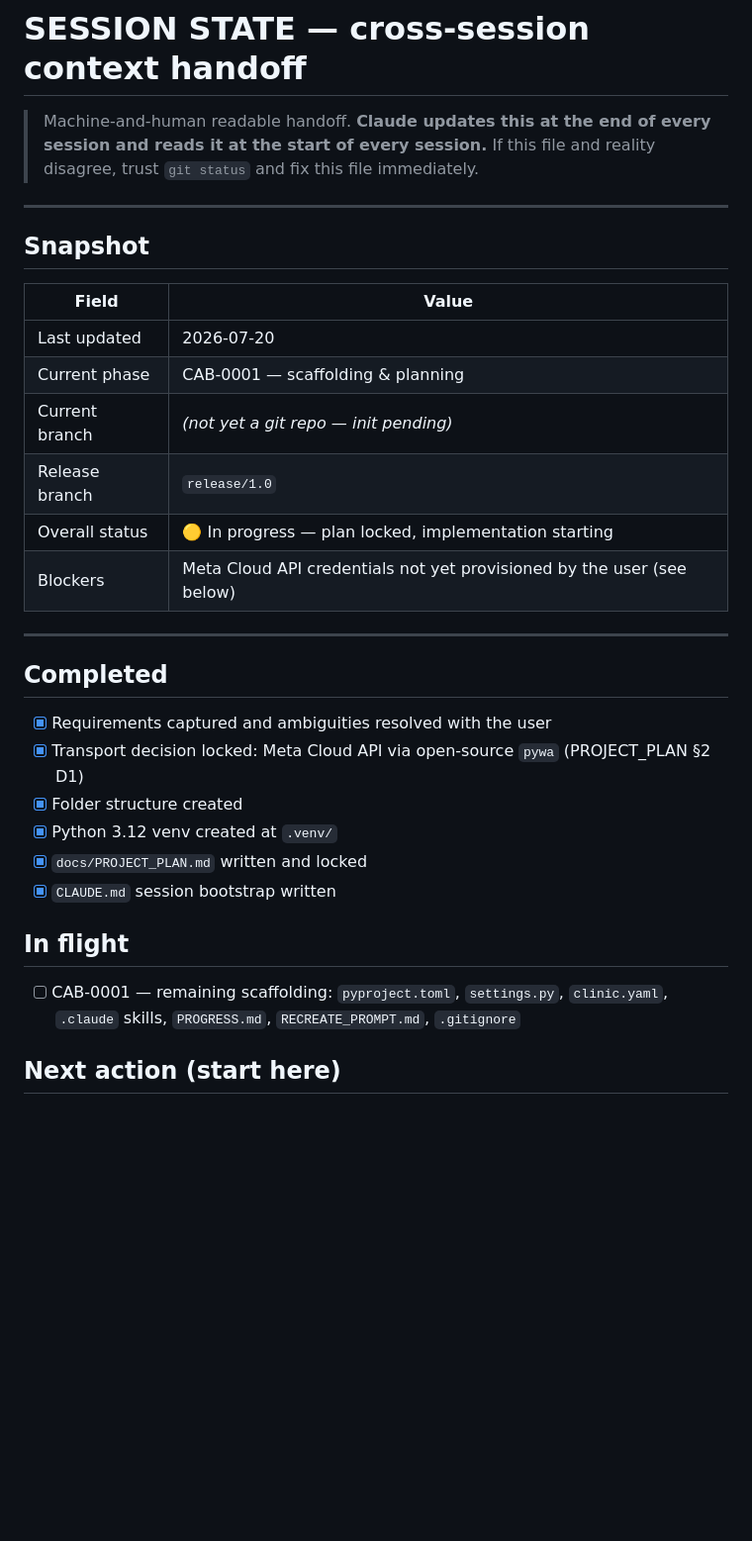
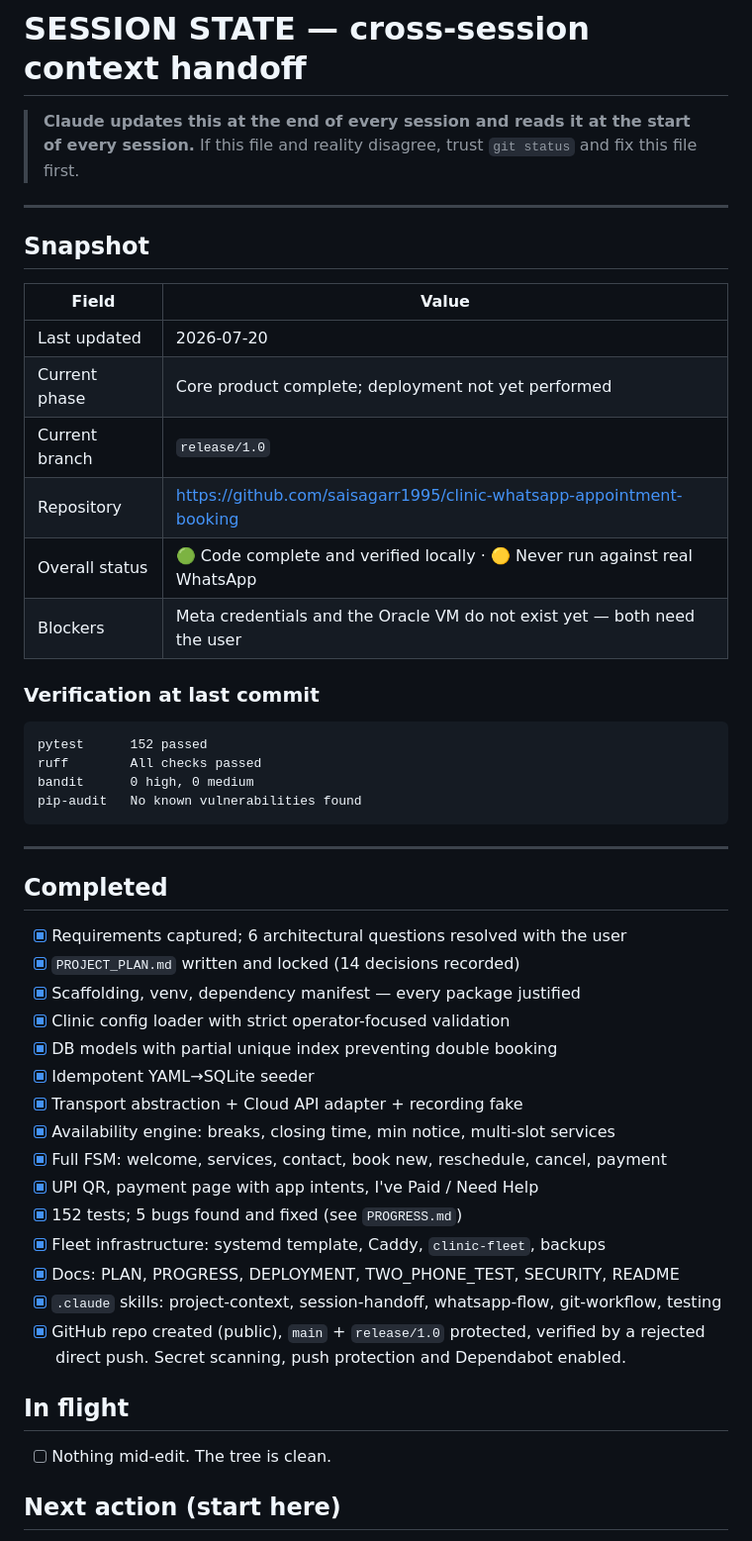
Before and after one commit to saisagarr1995/clinic-whatsapp-appointment-booking, a Markdown page: docs/SESSION_STATE.md, the part around one of its changes. Shown at 99% size. Rendered like a GitHub page; blank space fills up the shorter version.

````diff
--- a/docs/SESSION_STATE.md
+++ b/docs/SESSION_STATE.md
@@ -1,8 +1,7 @@
 # SESSION STATE — cross-session context handoff
 
-> Machine-and-human readable handoff. **Claude updates this at the end of every session
-> and reads it at the start of every session.** If this file and reality disagree, trust
-> `git status` and fix this file immediately.
+> **Claude updates this at the end of every session and reads it at the start of every
+> session.** If this file and reality disagree, trust `git status` and fix this file first.
 
 ---
 
@@ -11,27 +10,44 @@
 | Field | Value |
 |-------|-------|
 | Last updated | 2026-07-20 |
-| Current phase | CAB-0001 — scaffolding & planning |
-| Current branch | *(not yet a git repo — init pending)* |
-| Release branch | `release/1.0` |
-| Overall status | 🟡 In progress — plan locked, implementation starting |
-| Blockers | Meta Cloud API credentials not yet provisioned by the user (see below) |
+| Current phase | Core product complete; deployment not yet performed |
+| Current branch | `release/1.0` |
+| Repository | https://github.com/saisagarr1995/clinic-whatsapp-appointment-booking |
+| Overall status | 🟢 Code complete and verified locally · 🟡 Never run against real WhatsApp |
+| Blockers | Meta credentials and the Oracle VM do not exist yet — both need the user |
+
+### Verification at last commit
+```
+pytest      152 passed
+ruff        All checks passed
+bandit      0 high, 0 medium
+pip-audit   No known vulnerabilities found
+```
 
 ---
 
 ## Completed
 
-- [x] Requirements captured and ambiguities resolved with the user
-- [x] Transport decision locked: Meta Cloud API via open-source `pywa` (PROJECT_PLAN §2 D1)
-- [x] Folder structure created
-- [x] Python 3.12 venv created at `.venv/`
-- [x] `docs/PROJECT_PLAN.md` written and locked
-- [x] `CLAUDE.md` session bootstrap written
+- [x] Requirements captured; 6 architectural questions resolved with the user
+- [x] `PROJECT_PLAN.md` written and locked (14 decisions recorded)
+- [x] Scaffolding, venv, dependency manifest — every package justified
+- [x] Clinic config loader with strict operator-focused validation
+- [x] DB models with partial unique index preventing double booking
+- [x] Idempotent YAML→SQLite seeder
+- [x] Transport abstraction + Cloud API adapter + recording fake
+- [x] Availability engine: breaks, closing time, min notice, multi-slot services
+- [x] Full FSM: welcome, services, contact, book new, reschedule, cancel, payment
+- [x] UPI QR, payment page with app intents, I've Paid / Need Help
+- [x] 152 tests; 5 bugs found and fixed (see `PROGRESS.md`)
+- [x] Fleet infrastructure: systemd template, Caddy, `clinic-fleet`, backups
+- [x] Docs: PLAN, PROGRESS, DEPLOYMENT, TWO_PHONE_TEST, SECURITY, README
+- [x] `.claude` skills: project-context, session-handoff, whatsapp-flow, git-workflow, testing
+- [x] GitHub repo created (public), `main` + `release/1.0` protected, verified by a
+      rejected direct push. Secret scanning, push protection and Dependabot enabled.
 
 ## In flight
 
-- [ ] CAB-0001 — remaining scaffolding: `pyproject.toml`, `settings.py`, `clinic.yaml`,
-      `.claude` skills, `PROGRESS.md`, `RECREATE_PROMPT.md`, `.gitignore`
+- [ ] Nothing mid-edit. The tree is clean.
 
 ## Next action (start here)
 
````
Also changed, not shown: other parts of docs/SESSION_STATE.md (+71 -33 lines).
